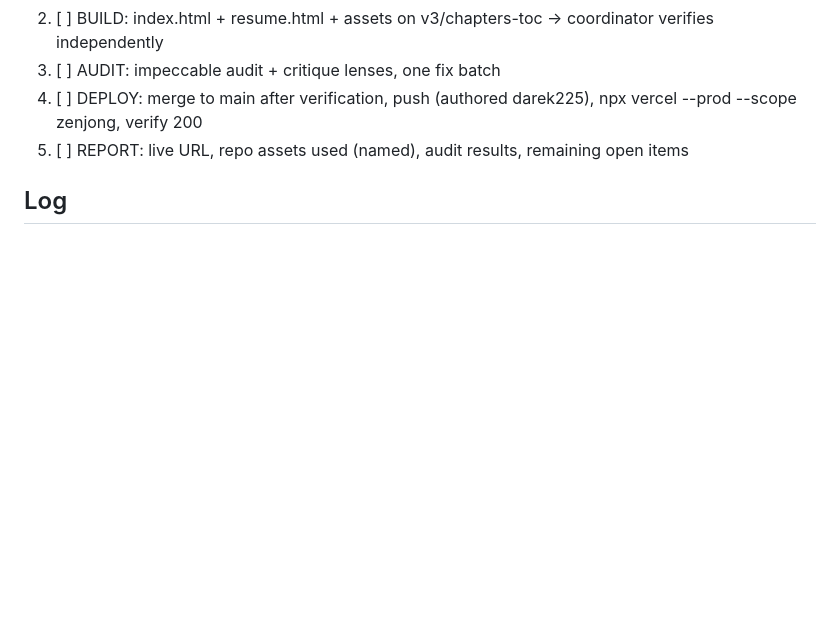
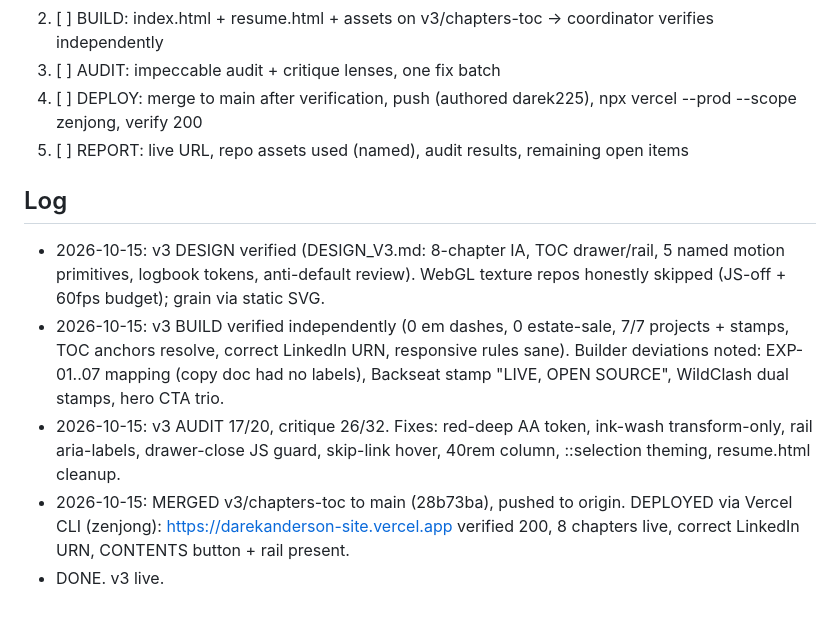
Before and after one commit to darek225/darekanderson-site, a Markdown page: PLAN.md, the part around the change. Drawn GitHub-style; blank space fills up the shorter version.

Commit message:
Plan: v3 deployed

```diff
--- a/PLAN.md
+++ b/PLAN.md
@@ -122,3 +122,8 @@ No em dashes. Copy doc verbatim except styled [ASK DAREK]/[PHOTO] placeholders.
 5. [ ] REPORT: live URL, repo assets used (named), audit results, remaining open items
 
 ## Log
+- 2026-10-15: v3 DESIGN verified (DESIGN_V3.md: 8-chapter IA, TOC drawer/rail, 5 named motion primitives, logbook tokens, anti-default review). WebGL texture repos honestly skipped (JS-off + 60fps budget); grain via static SVG.
+- 2026-10-15: v3 BUILD verified independently (0 em dashes, 0 estate-sale, 7/7 projects + stamps, TOC anchors resolve, correct LinkedIn URN, responsive rules sane). Builder deviations noted: EXP-01..07 mapping (copy doc had no labels), Backseat stamp "LIVE, OPEN SOURCE", WildClash dual stamps, hero CTA trio.
+- 2026-10-15: v3 AUDIT 17/20, critique 26/32. Fixes: red-deep AA token, ink-wash transform-only, rail aria-labels, drawer-close JS guard, skip-link hover, 40rem column, ::selection theming, resume.html cleanup.
+- 2026-10-15: MERGED v3/chapters-toc to main (28b73ba), pushed to origin. DEPLOYED via Vercel CLI (zenjong): https://darekanderson-site.vercel.app verified 200, 8 chapters live, correct LinkedIn URN, CONTENTS button + rail present.
+- DONE. v3 live.
```
